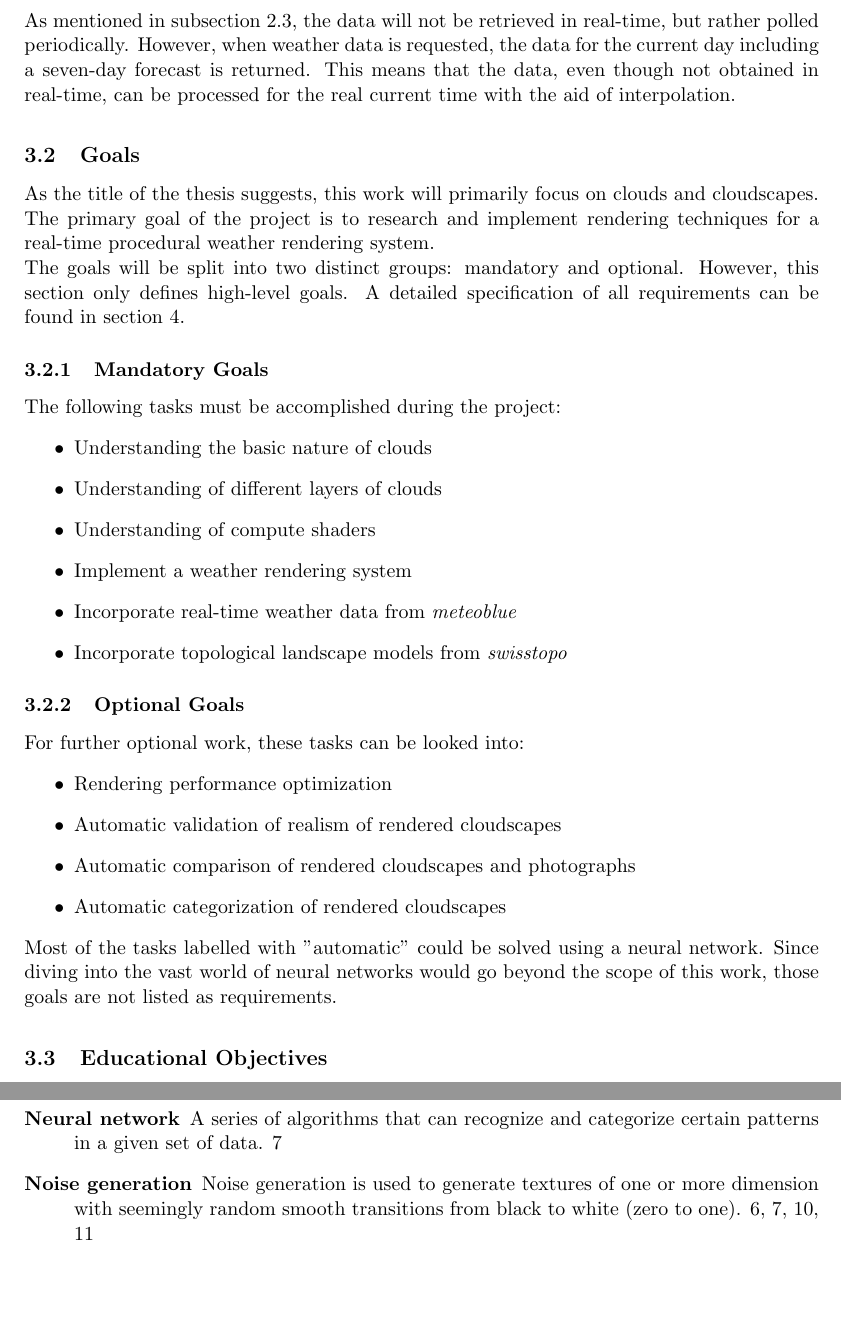
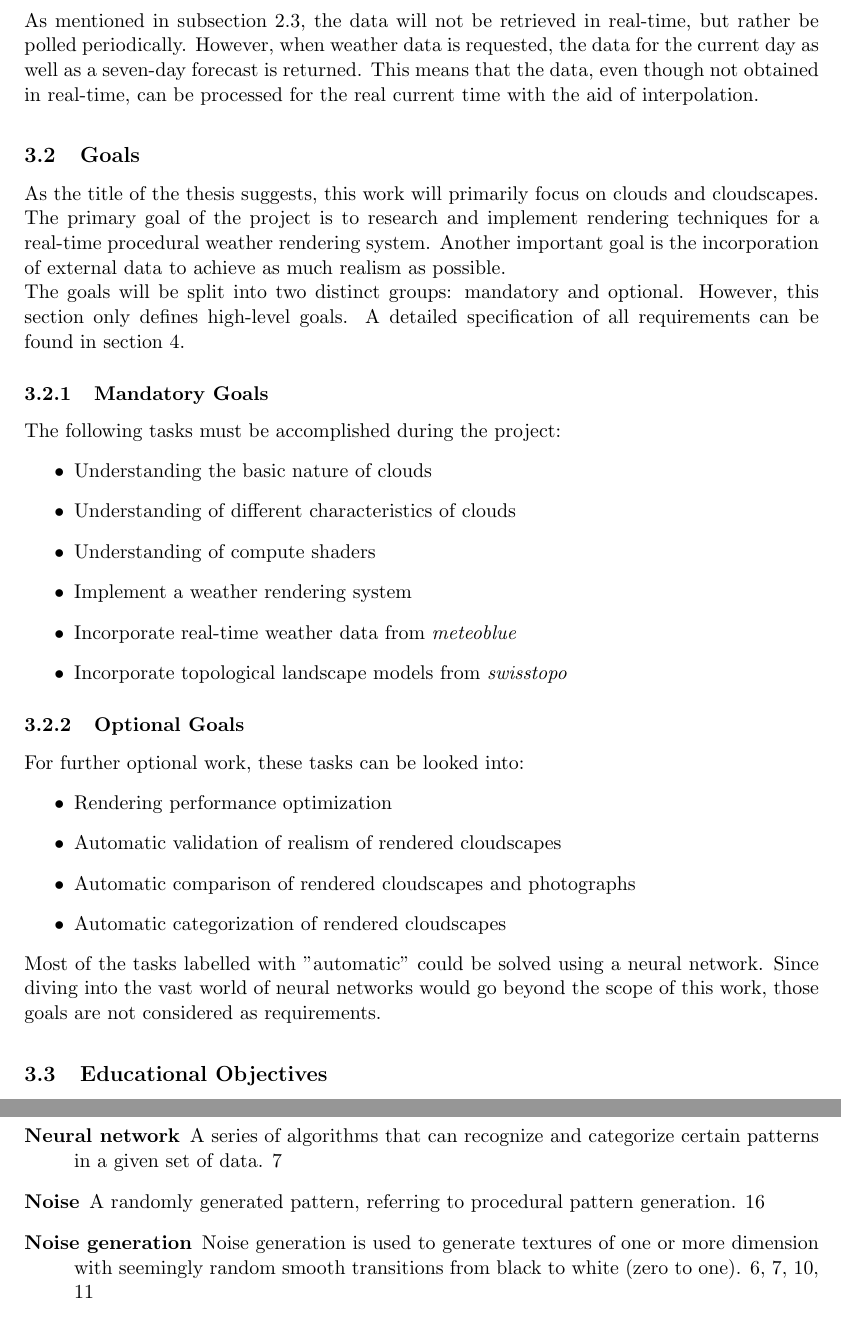
Before and after one commit to mth0348/2021-thesis, a LaTeX document (doc/specification.tex, which reads doc/partials/glossary.tex, doc/partials/specification/chapter3-scope.tex): two parts of pages 9 and 18 of 19, joined at a grey line, cut so that both start at the same text, the shorter picture padded with empty space. Compiled offline with pdfLaTeX.

Commit message:
Updated glossary.

```diff
--- a/doc/partials/glossary.tex
+++ b/doc/partials/glossary.tex
@@ -4,6 +4,7 @@
 \newglossaryentry{slpk}{name={SLPK}, text={SLPK}, first={ESRI scene layer package (SLPK)}, description={A custom, web-optimized format used for files related to ArcGIS }}
 \newglossaryentry{png}{name={PNG}, text={PNG}, first={portable network graphic (PNG)}, description={A common format for lossless compressed image files}}
 \newglossaryentry{ui}{name={UI}, text={UI}, first={user interface (UI)}, description={The interface that allows the user to interact with the software}}
+\newglossaryentry{gpu}{name={GPU}, text={GPU}, first={GPU}, description={Graphics processing unit, is a piece of hardware designed to rapidly manipulate and alter memory, often intented for output to a display device}}
 
 % Glossary entries
 \newglossaryentry{latex}{name=LaTeX, description={ A high-quality document preparation system designed for the production of technical and scientific documentation }}
@@ -35,7 +36,7 @@
 \newglossaryentry{cnn}{name=Convolutional neural network, text={convolutional neural network}, description={ A neural network that is able to classify images }}
 \newglossaryentry{gan}{name=Generative adverserial network, text={generative adverserial network}, description={ A set of two neural networks, where one generates images and the other tries to tell wether those images are real or generated }}
 \newglossaryentry{aabb}{name=Axis-aligned bounding box, text={axis-aligned bounding box}, description={ A non-rotated bounding box enclosing an object completely }}
-\newglossaryentry{shader}{name=Shader, text={shader}, description={ A piece of software which runs on the GPU, rendering geometrically defined objects to the screen  }}
+\newglossaryentry{shader}{name=Shader, text={shader}, description={ A piece of software which runs on the \gls{gpu}, rendering geometrically defined objects to the screen  }}
 \newglossaryentry{computeshader}{name=Compute shader, text={compute shader}, description={ A shader which runs on the GPU but outside of the default render pipeline }}
 \newglossaryentry{fbm}{name=Fractal Brownian motion, text={fractal Brownian motion}, description={ Different iterations of continuously more detailed noise layered on top of each other }}
 \newglossaryentry{fractalnoise}{name=Fractal noise, text={fractal noise}, description={ In this matter, the same as \gls{fbm} }}
--- a/doc/partials/specification/chapter3-scope.tex
+++ b/doc/partials/specification/chapter3-scope.tex
@@ -43,13 +43,14 @@ The implementations of those algorithms and methods will most likely be reused i
 \end{figure}
 
 \subsubsection{Near Real-time}
-As mentioned in \sectionref{section:externaldata}, the data will not be retrieved in real-time, but rather polled periodically. However, when weather data is requested, the data for the current day including a seven-day forecast is returned.
+As mentioned in \sectionref{section:externaldata}, the data will not be retrieved in real-time, but rather be polled periodically.
+However, when weather data is requested, the data for the current day as well as a seven-day forecast is returned.
 This means that the data, even though not obtained in real-time, can be processed for the real current time with the aid of \gls{interpolation}.
 
 \subsection{Goals}
 \label{section:goals}
 As the title of the thesis suggests, this work will primarily focus on clouds and cloudscapes.
-The primary goal of the project is to research and implement rendering techniques for a real-time \gls{procedural} weather rendering system.
+The primary goal of the project is to research and implement rendering techniques for a real-time \gls{procedural} weather rendering system. Another important goal is the incorporation of external data to achieve as much realism as possible.
 \\
 The goals will be split into two distinct groups: mandatory and optional. However, this section only defines high-level goals. A detailed specification of all requirements can be found in \sectionref{section:requirements}.
 
@@ -57,7 +58,7 @@ The goals will be split into two distinct groups: mandatory and optional. Howeve
 The following tasks must be accomplished during the project:
 \begin{itemize}
     \item Understanding the basic nature of clouds
-    \item Understanding of different layers of clouds
+    \item Understanding of different characteristics of clouds
     \item Understanding of compute shaders
     \item Implement a weather rendering system
     \item Incorporate real-time weather data from \emph{meteoblue}
@@ -76,7 +77,7 @@ For further optional work, these tasks can be looked into:
 
 \noindent
 Most of the tasks labelled with "automatic" could be solved using a \gls{neuralnetwork}.
-Since diving into the vast world of \gls{neuralnetwork}s would go beyond the scope of this work, those goals are not listed as requirements.
+Since diving into the vast world of \gls{neuralnetwork}s would go beyond the scope of this work, those goals are not considered as requirements.
 
 \subsection{Educational Objectives}
 Educational objectives include \gls{shader} programming, knowledge about \gls{computeshader}s, rendering techniques, common algorithms used in computer graphics like \gls{noisegeneration}, a general understanding of aspects needed to create a complete weather system and finally the incorporation of real-time data from a third party.
```
Also changed, not shown: doc/specification.tex (+2 -0 lines), journal/journal.md (+1 -0 lines), doc/partials/specification/chapter3-scope.tex (2 more changed lines).
